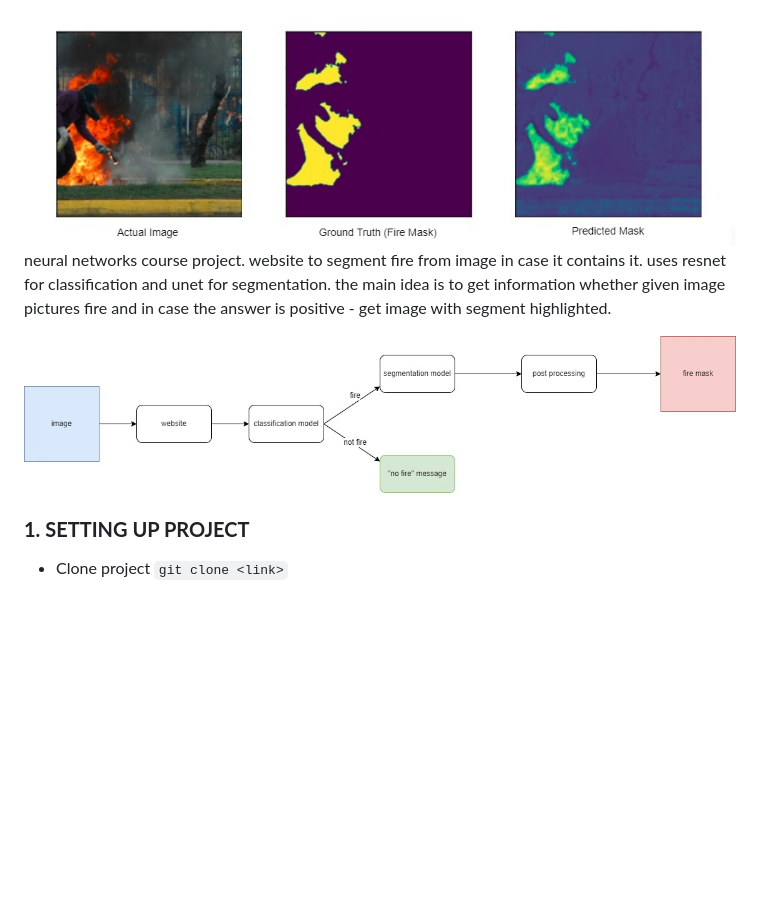
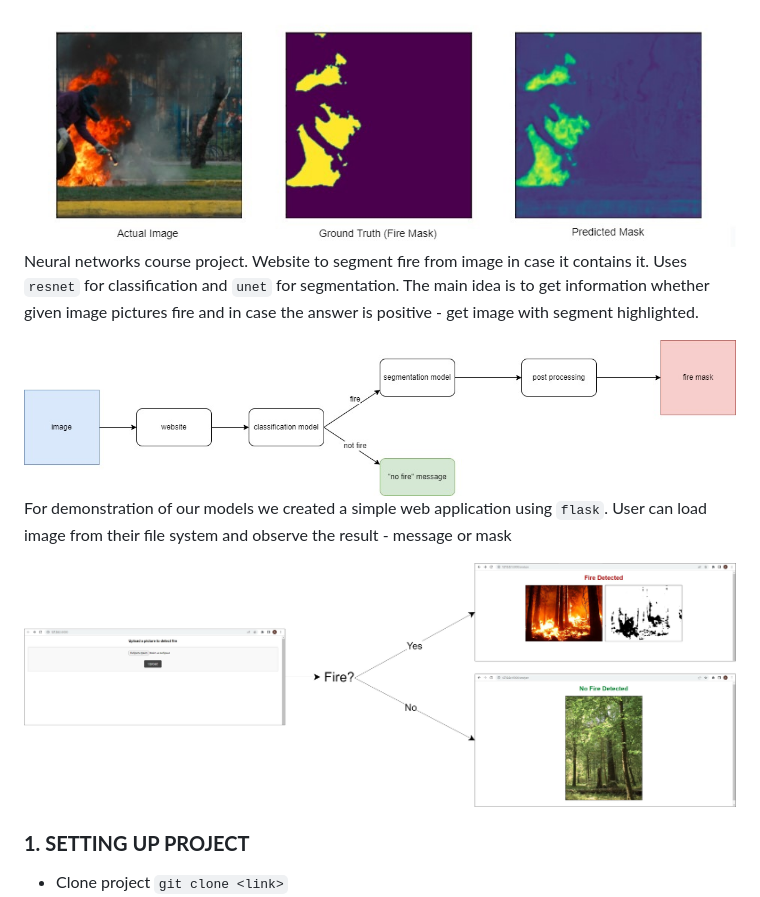
Before and after one commit to olehratinskiy/neural_networks_course_project, a Markdown page: README.md, the part around the change. GitHub-like rendering; pictures changed too: pictures/website.jpg (added); blank space fills up the shorter version.

```diff
--- a/README.md
+++ b/README.md
@@ -2,13 +2,19 @@
 
 <img src="pictures/main_updated.jpg" width="800"/>
 
-neural networks course project. website to segment fire from image
-in case it contains it. uses resnet for classification
-and unet for segmentation. the main idea is to get information
+Neural networks course project. Website to segment fire from image
+in case it contains it. Uses `resnet` for classification
+and `unet` for segmentation. The main idea is to get information
 whether given image pictures fire and in case the answer is
 positive - get image with segment highlighted.
 
 <img src="pictures/plan.jpg" width="800"/>
+
+For demonstration of our models we created a simple web
+application using `flask`. User can load image from their
+file system and observe the result - message or mask
+
+<img src="pictures/website.jpg" width="800"/>
 
 ### **1. SETTING UP PROJECT**
 - Clone project `git clone <link>`
```
